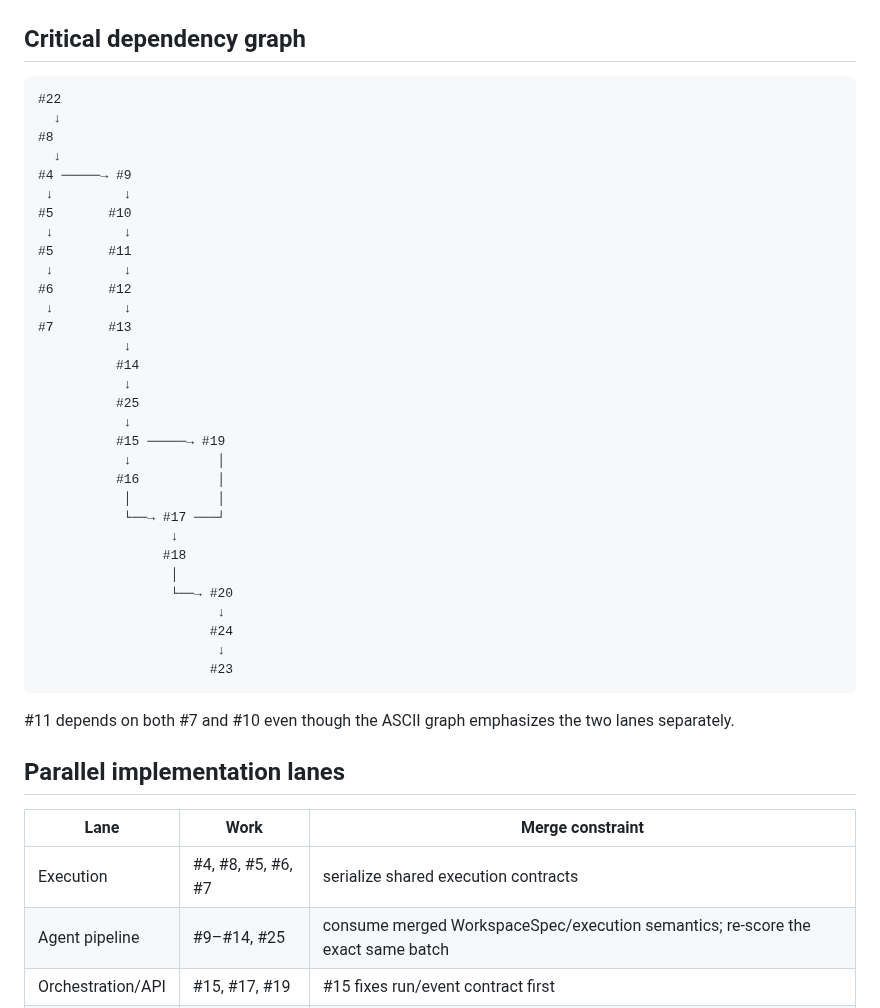
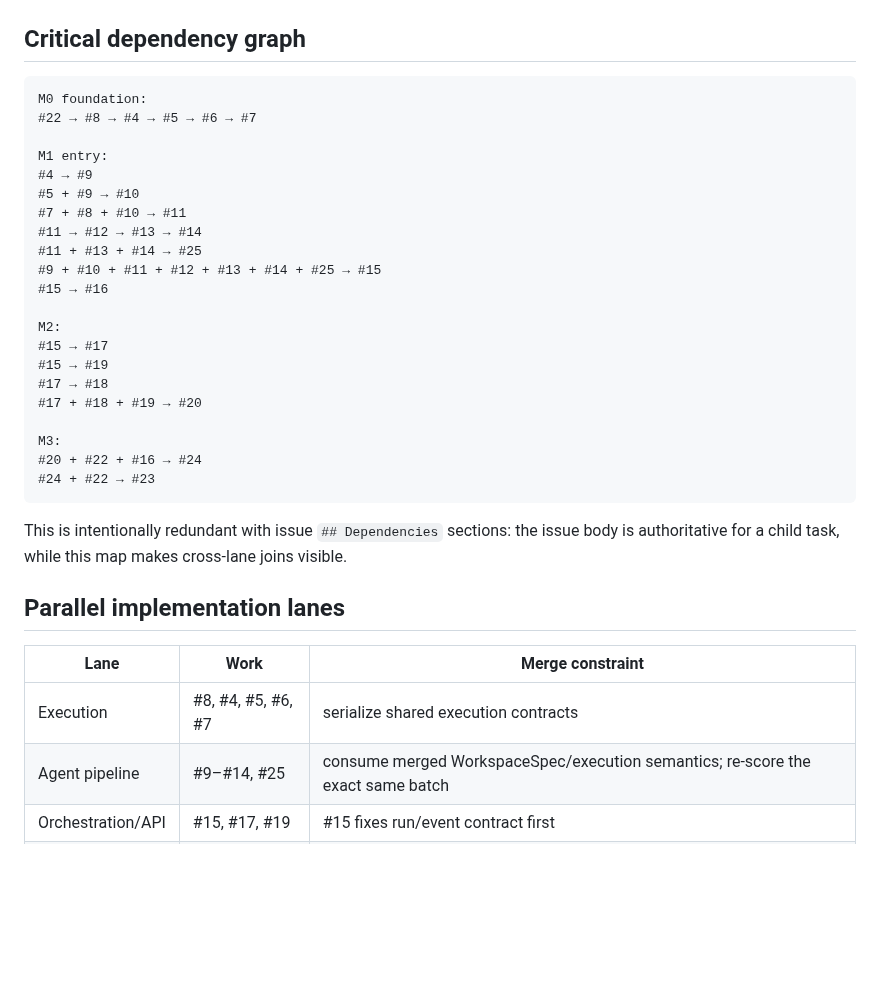
Before and after one commit to reverez/Tech-Europe-2026-PERJURY, a Markdown page: docs/IMPLEMENTATION_PLAN.md, the part around the change. Rendered like a GitHub page; blank space fills up the shorter version.

Commit message:
docs: replace ambiguous dependency graph with explicit joins

````diff
--- a/docs/IMPLEMENTATION_PLAN.md
+++ b/docs/IMPLEMENTATION_PLAN.md
@@ -130,46 +130,36 @@ Issues:
 ## Critical dependency graph
 
 ```text
-#22
-  ↓
-#8
-  ↓
-#4 ─────→ #9
- ↓         ↓
-#5       #10
- ↓         ↓
-#5       #11
- ↓         ↓
-#6       #12
- ↓         ↓
-#7       #13
-           ↓
-          #14
-           ↓
-          #25
-           ↓
-          #15 ─────→ #19
-           ↓           │
-          #16          │
-           │           │
-           └──→ #17 ───┘
-                 ↓
-                #18
-                 │
-                 └──→ #20
-                       ↓
-                      #24
-                       ↓
-                      #23
+M0 foundation:
+#22 → #8 → #4 → #5 → #6 → #7
+
+M1 entry:
+#4 → #9
+#5 + #9 → #10
+#7 + #8 + #10 → #11
+#11 → #12 → #13 → #14
+#11 + #13 + #14 → #25
+#9 + #10 + #11 + #12 + #13 + #14 + #25 → #15
+#15 → #16
+
+M2:
+#15 → #17
+#15 → #19
+#17 → #18
+#17 + #18 + #19 → #20
+
+M3:
+#20 + #22 + #16 → #24
+#24 + #22 → #23
 ```
 
-#11 depends on both #7 and #10 even though the ASCII graph emphasizes the two lanes separately.
+This is intentionally redundant with issue `## Dependencies` sections: the issue body is authoritative for a child task, while this map makes cross-lane joins visible.
 
 ## Parallel implementation lanes
 
 | Lane | Work | Merge constraint |
 | --- | --- | --- |
-| Execution | #4, #8, #5, #6, #7 | serialize shared execution contracts |
+| Execution | #8, #4, #5, #6, #7 | serialize shared execution contracts |
 | Agent pipeline | #9–#14, #25 | consume merged WorkspaceSpec/execution semantics; re-score the exact same batch |
 | Orchestration/API | #15, #17, #19 | #15 fixes run/event contract first |
 | UI | #18 | use real API/event schema only |
````
